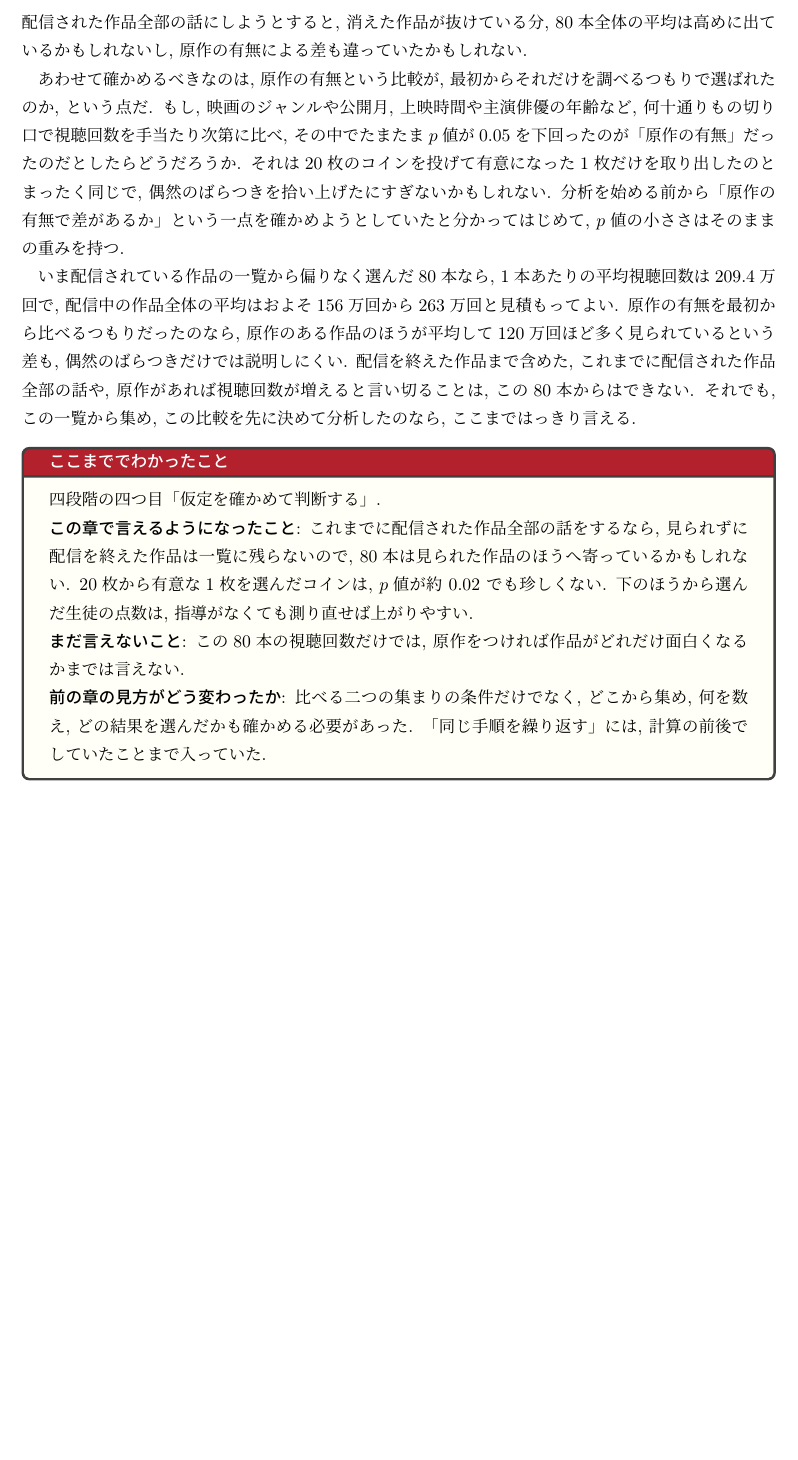
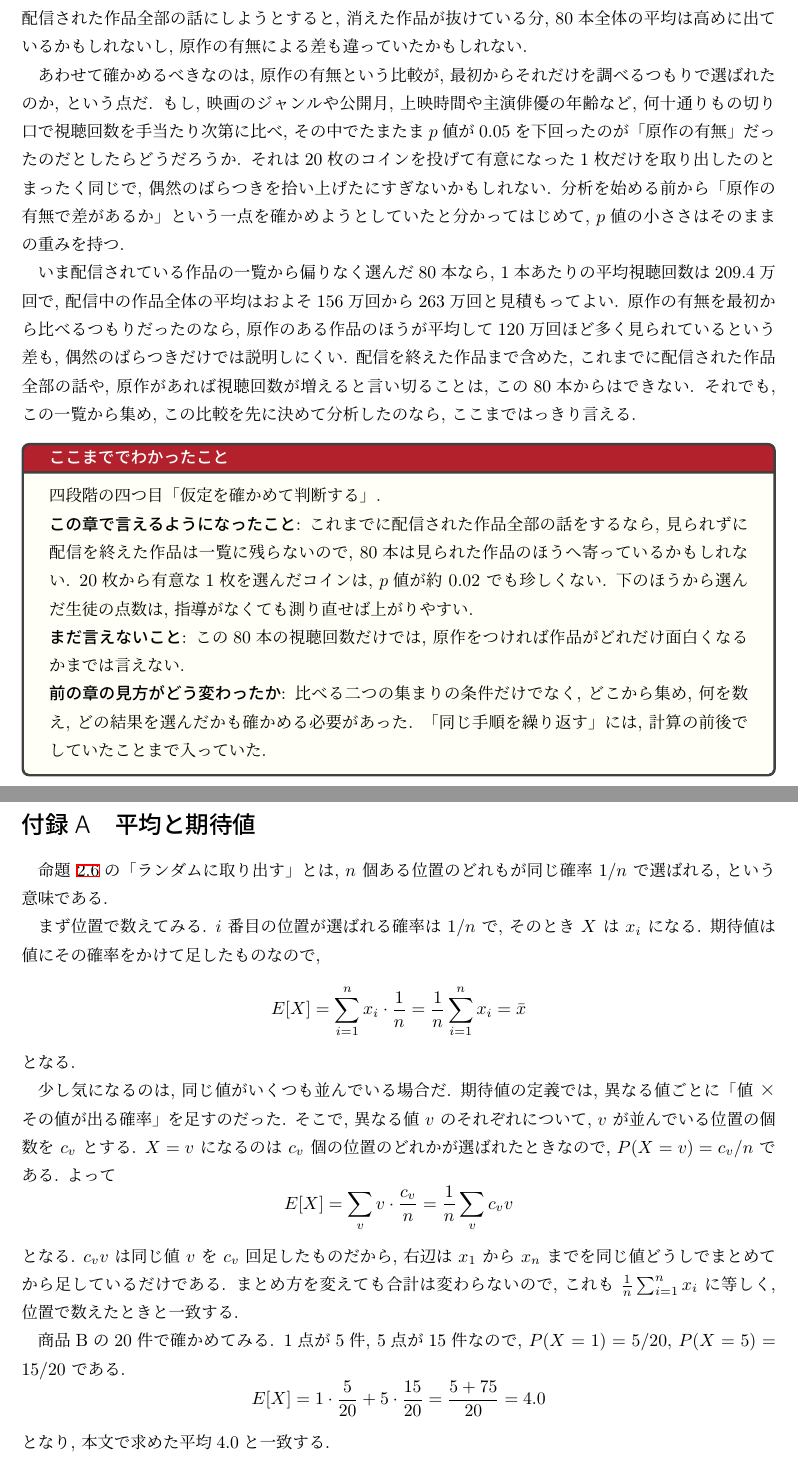
Before and after one commit to lioskM/textbook_statistics, a LaTeX document (chapters/main_v2.tex, which reads chapters/v2_appendix.tex): part of page 46 of 46 before the commit and two parts of pages 46 and 47 of 47 after it, the two joined at a grey line, cut so that both start at the same text, the shorter picture padded with empty space. Compiled offline with pLaTeX and dvipdfmx.

Commit message:
付録A「平均と期待値」を足す: 第2章が巻末に譲った命題の証明 (重複のある場合と商品Bでの確かめ). 48ページ エラー0
Co-Authored-By: Claude Opus 5.5 <noreply@anthropic.com>

```diff
--- a/chapters/main_v2.tex
+++ b/chapters/main_v2.tex
@@ -76,4 +76,8 @@
 % 第7章 = 第6段「確率の意味は, 調査から報告までの何を繰り返すかで決まる」
 \input{v2_ch07_what_is_repeated.tex}
 
+\newpage
+
+\input{v2_appendix.tex}
+
 \end{document}
--- /dev/null
+++ b/chapters/v2_appendix.tex
@@ -0,0 +1,31 @@
+\appendix
+\section{平均と期待値}
+
+    \cref{thm:mean-expectation}の「ランダムに取り出す」とは, $n$ 個ある位置のどれもが同じ確率 $1/n$ で選ばれる, という意味である.
+
+    まず位置で数えてみる.
+    $i$ 番目の位置が選ばれる確率は $1/n$ で, そのとき $X$ は $x_i$ になる.
+    期待値は値にその確率をかけて足したものなので,
+    \[
+      E[X] = \sum_{i=1}^{n} x_i \cdot \frac{1}{n} = \frac{1}{n}\sum_{i=1}^{n} x_i = \bar{x}
+    \]
+    となる.
+
+    少し気になるのは, 同じ値がいくつも並んでいる場合だ.
+    期待値の定義では, 異なる値ごとに「値 × その値が出る確率」を足すのだった.
+    そこで, 異なる値 $v$ のそれぞれについて, $v$ が並んでいる位置の個数を $c_v$ とする.
+    $X = v$ になるのは $c_v$ 個の位置のどれかが選ばれたときなので, $P(X = v) = c_v/n$ である.
+    よって
+    \[
+      E[X] = \sum_{v} v \cdot \frac{c_v}{n} = \frac{1}{n}\sum_{v} c_v v
+    \]
+    となる.
+    $c_v v$ は同じ値 $v$ を $c_v$ 回足したものだから, 右辺は $x_1$ から $x_n$ までを同じ値どうしでまとめてから足しているだけである.
+    まとめ方を変えても合計は変わらないので, これも $\frac{1}{n}\sum_{i=1}^{n} x_i$ に等しく, 位置で数えたときと一致する.
+
+    商品Bの20件で確かめてみる.
+    1点が5件, 5点が15件なので, $P(X=1) = 5/20$, $P(X=5) = 15/20$ である.
+    \[
+      E[X] = 1 \cdot \frac{5}{20} + 5 \cdot \frac{15}{20} = \frac{5 + 75}{20} = 4.0
+    \]
+    となり, 本文で求めた平均4.0と一致する.
```
